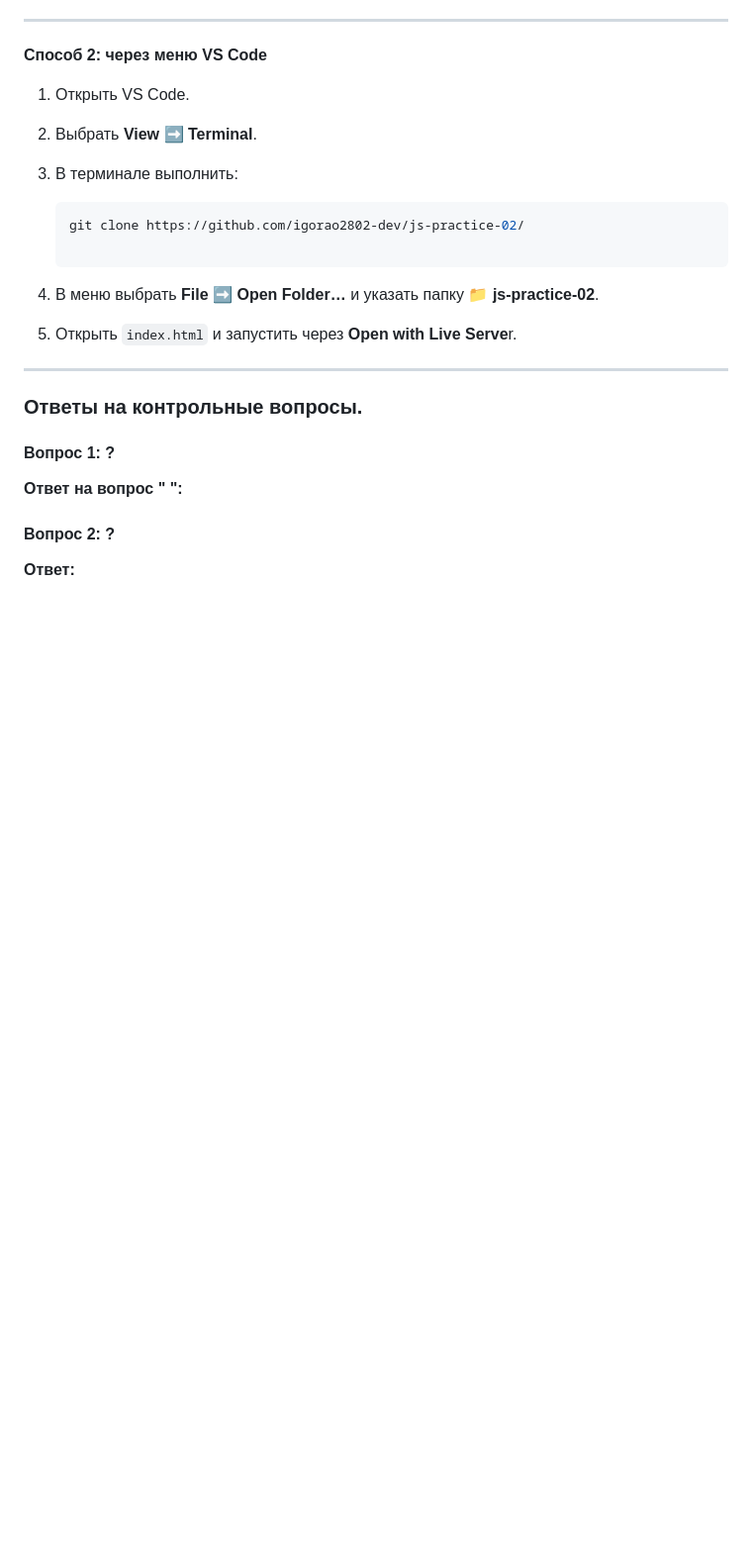
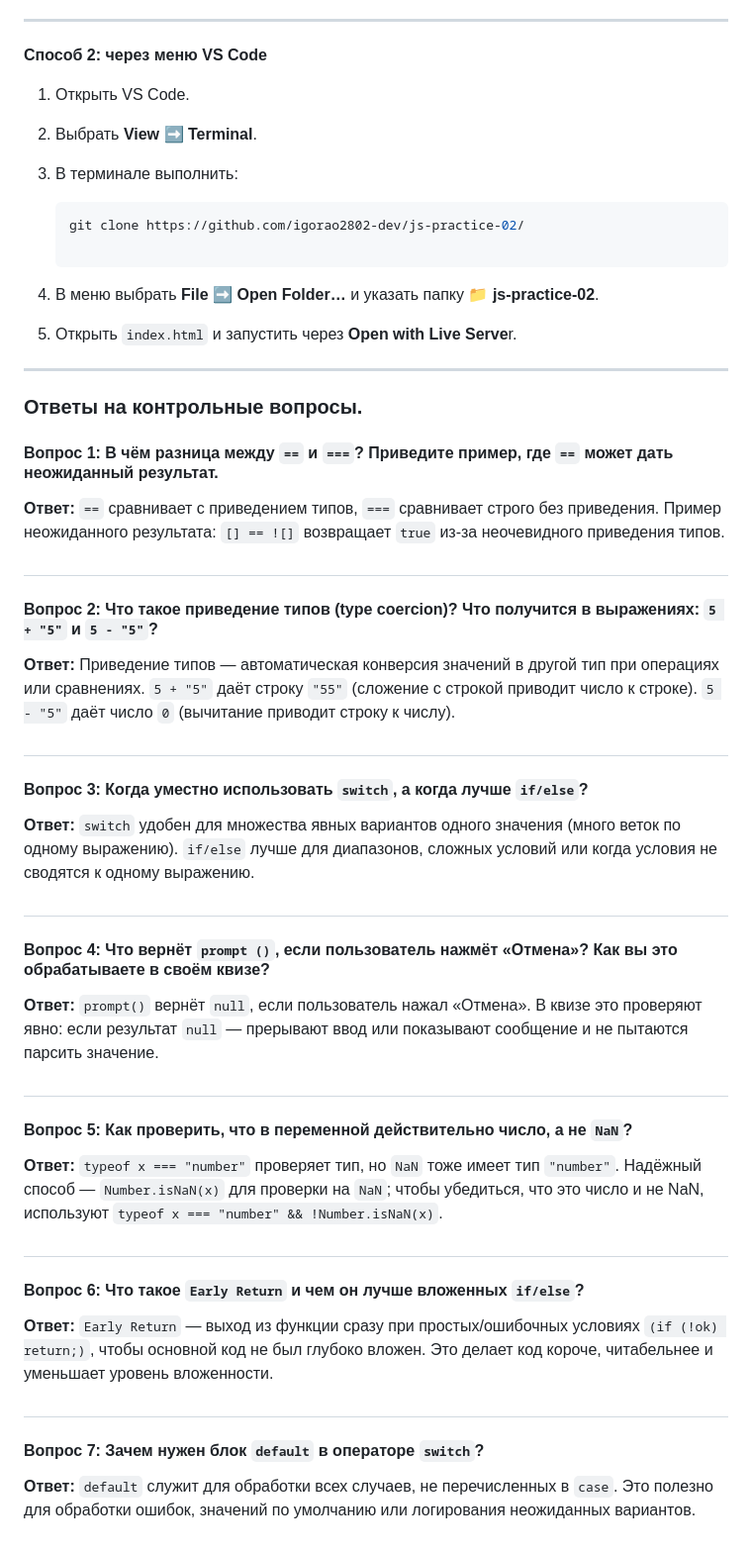
Before and after one commit to igorao2802-dev/js-practice-02, a Markdown page: README.md, the part around one of its changes. Shown at 99% size. Rendered like a GitHub page; blank space fills up the shorter version.

Commit message:
upReadme

```diff
--- a/README.md
+++ b/README.md
@@ -83,10 +82,43 @@
 
 ### Ответы на контрольные вопросы.
 
-#### Вопрос 1: ?
+#### Вопрос 1: В чём разница между `==` и `===`? Приведите пример, где `==` может дать неожиданный результат.
 
-**Ответ на вопрос " ":**
+**Ответ:** `==` сравнивает с приведением типов, `===` сравнивает строго без приведения.
+Пример неожиданного результата: `[] == ![]` возвращает `true` из‑за неочевидного приведения типов.
 
-#### Вопрос 2: ?
+##
 
-**Ответ:**
+#### Вопрос 2: Что такое приведение типов (type coercion)? Что получится в выражениях: `5 + "5"` и `5 - "5"`?
+
+**Ответ:** Приведение типов — автоматическая конверсия значений в другой тип при операциях или сравнениях. `5 + "5"` даёт строку `"55"` (сложение с строкой приводит число к строке). `5 - "5"` даёт число `0` (вычитание приводит строку к числу).
+
+##
+
+#### Вопрос 3: Когда уместно использовать `switch`, а когда лучше `if/else`?
+
+**Ответ:** `switch` удобен для множества явных вариантов одного значения (много веток по одному выражению). `if/else` лучше для диапазонов, сложных условий или когда условия не сводятся к одному выражению.
+
+##
+
+#### Вопрос 4: Что вернёт `prompt ()`, если пользователь нажмёт «Отмена»? Как вы это обрабатываете в своём квизе?
+
+**Ответ:** `prompt()` вернёт `null`, если пользователь нажал «Отмена». В квизе это проверяют явно: если результат `null` — прерывают ввод или показывают сообщение и не пытаются парсить значение.
+
+##
+
+#### Вопрос 5: Как проверить, что в переменной действительно число, а не `NaN`?
+
+**Ответ:** `typeof x === "number"` проверяет тип, но `NaN` тоже имеет тип `"number"`. Надёжный способ — `Number.isNaN(x)` для проверки на `NaN`; чтобы убедиться, что это число и не NaN, используют `typeof x === "number" && !Number.isNaN(x)`.
+
+##
+
+#### Вопрос 6: Что такое `Early Return` и чем он лучше вложенных `if/else`?
+
+**Ответ:** `Early Return` — выход из функции сразу при простых/ошибочных условиях `(if (!ok) return;)`, чтобы основной код не был глубоко вложен. Это делает код короче, читабельнее и уменьшает уровень вложенности.
+
+##
+
+#### Вопрос 7: Зачем нужен блок `default` в операторе `switch`?
+
+**Ответ:** `default` служит для обработки всех случаев, не перечисленных в `case`. Это полезно для обработки ошибок, значений по умолчанию или логирования неожиданных вариантов.
```
Also changed, not shown: other parts of README.md (+2 -3 lines).
